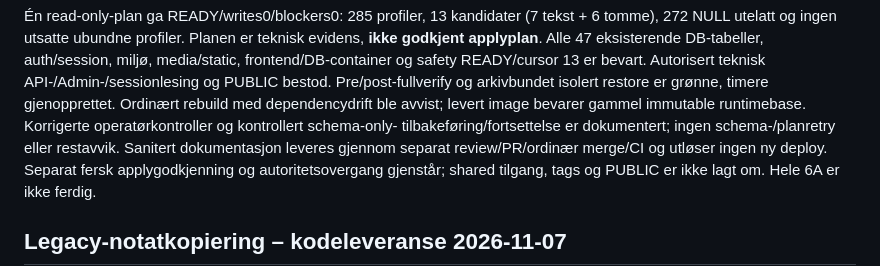
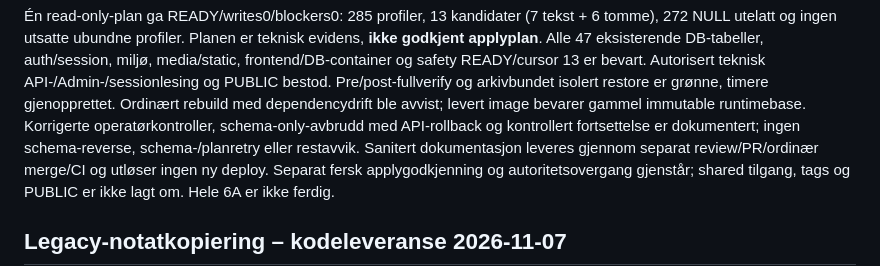
Before and after one commit to fredrik-stack/kreative-norge-crm, a Markdown page: docs/status/PROJECT_STATUS_CURRENT.md, the part around the change. GitHub-like rendering.

Commit message:
docs: clarify API rollback retained note copy schema

```diff
--- a/docs/status/PROJECT_STATUS_CURRENT.md
+++ b/docs/status/PROJECT_STATUS_CURRENT.md
@@ -15,8 +15,9 @@ auth/session, miljø, media/static, frontend/DB-container og safety READY/cursor
 er bevart. Autorisert teknisk API-/Admin-/sessionlesing og PUBLIC bestod.
 Pre/post-fullverify og arkivbundet isolert restore er grønne, timere gjenopprettet.
 Ordinært rebuild med dependencydrift ble avvist; levert image bevarer gammel
-immutable runtimebase. Korrigerte operatørkontroller og kontrollert schema-only-
-tilbakeføring/fortsettelse er dokumentert; ingen schema-/planretry eller restavvik.
+immutable runtimebase. Korrigerte operatørkontroller, schema-only-avbrudd med
+API-rollback og kontrollert fortsettelse er dokumentert; ingen schema-reverse,
+schema-/planretry eller restavvik.
 Sanitert dokumentasjon leveres gjennom separat review/PR/ordinær merge/CI og
 utløser ingen ny deploy. Separat fersk applygodkjenning og autoritetsovergang
 gjenstår; shared tilgang, tags og PUBLIC er ikke lagt om. Hele 6A er ikke ferdig.
```
